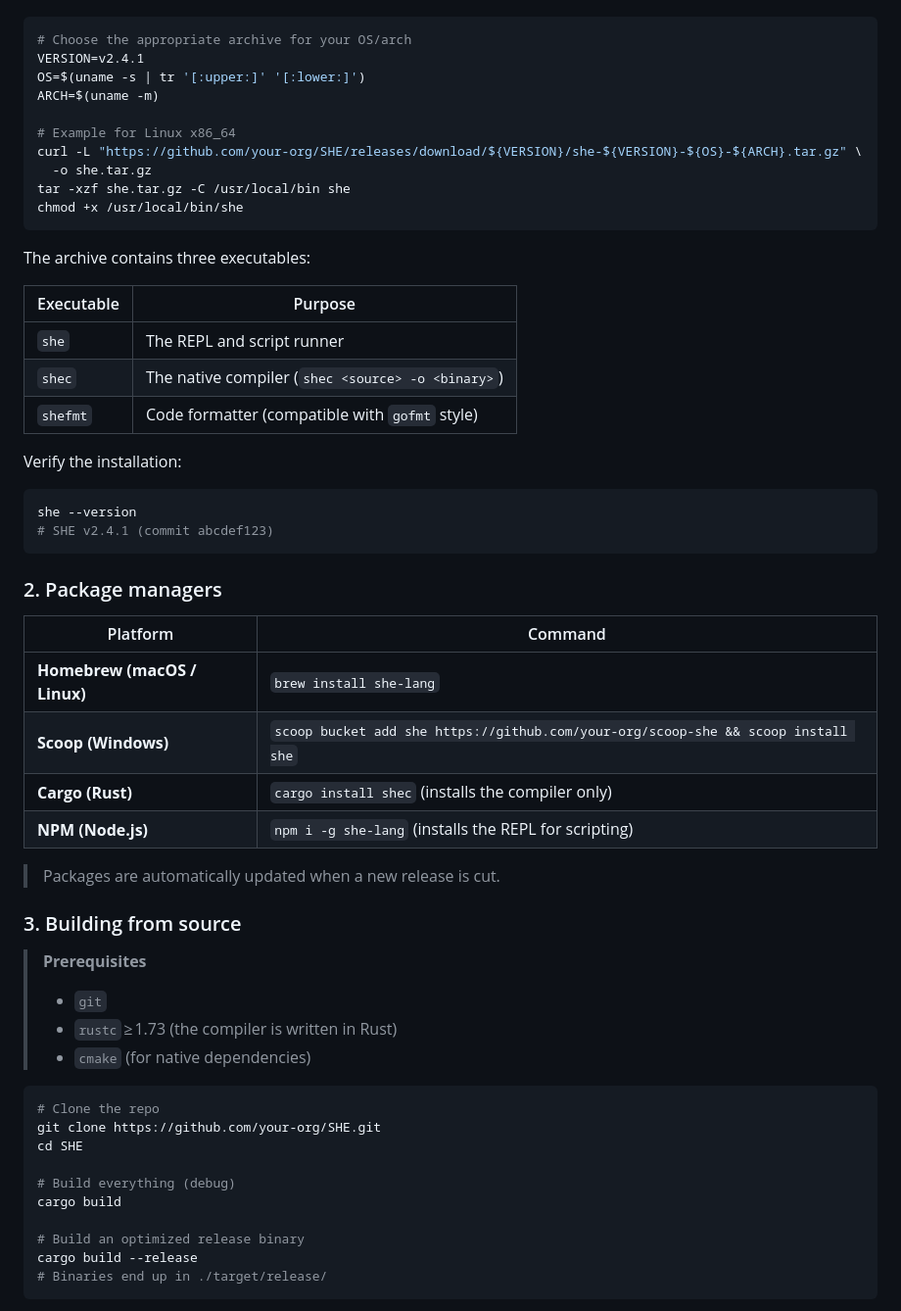
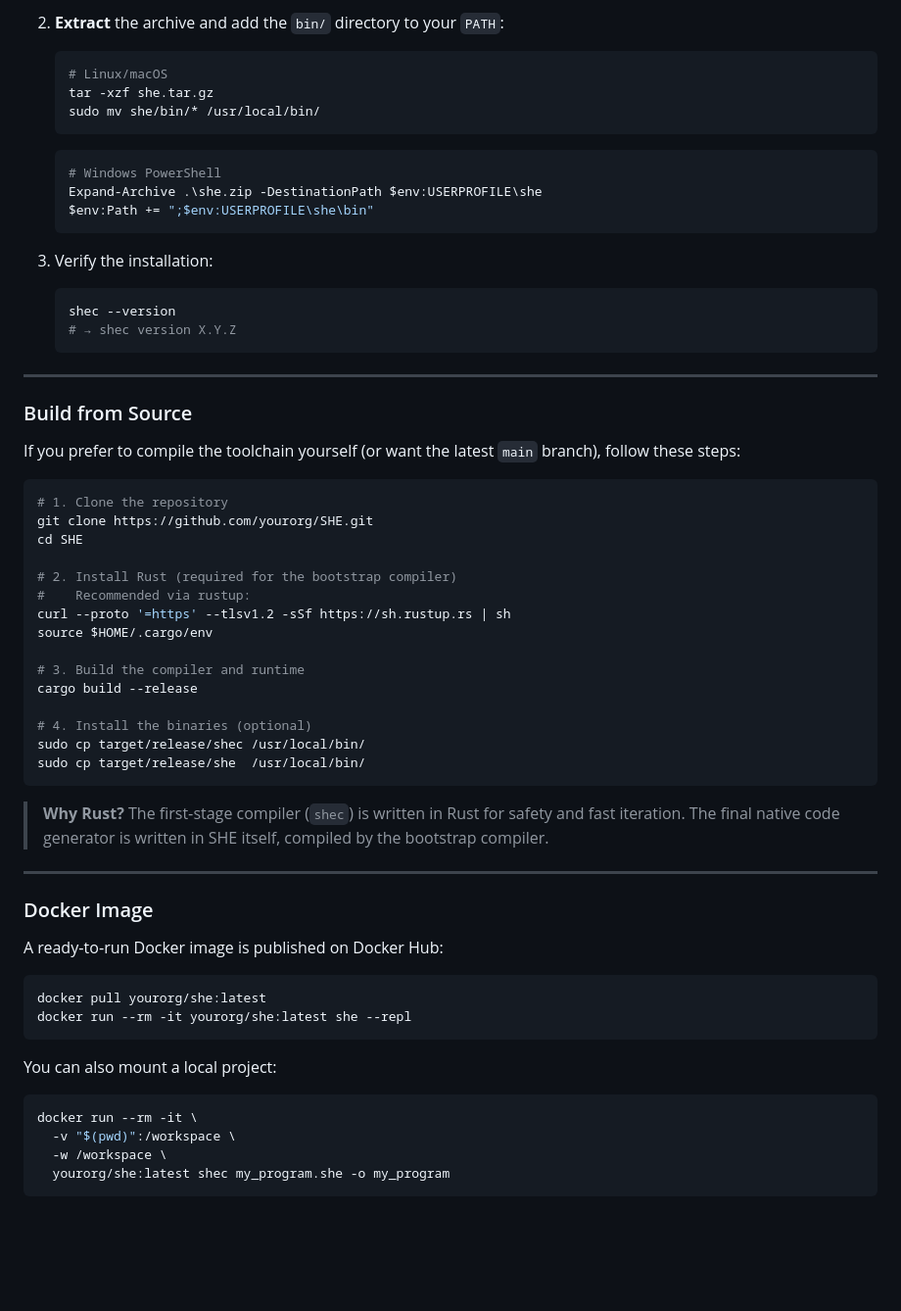
Before and after one commit to ni-sh-a-char/SHE, a Markdown page: docs/README.md, the part around the change printed below. Shown: that part at 98% size. GitHub-like rendering; blank space fills up the shorter version.

````diff
--- a/docs/README.md
+++ b/docs/README.md
@@ -45,59 +74,66 @@ Pre‑built binaries are published on the **Releases** page.
+2. **Extract** the archive and add the `bin/` directory to your `PATH`:
+
+   ```bash
+   # Linux/macOS
+   tar -xzf she.tar.gz
+   sudo mv she/bin/* /usr/local/bin/
+   ```
+
+   ```powershell
+   # Windows PowerShell
+   Expand-Archive .\she.zip -DestinationPath $env:USERPROFILE\she
+   $env:Path += ";$env:USERPROFILE\she\bin"
+   ```
+
+3. Verify the installation:
+
+   ```bash
+   shec --version
+   # → shec version X.Y.Z
+   ```
+
+---
+
+### Build from Source
+
+If you prefer to compile the toolchain yourself (or want the latest `main` branch), follow these steps:
 
 ```bash
-# Choose the appropriate archive for your OS/arch
-VERSION=v2.4.1
-OS=$(uname -s | tr '[:upper:]' '[:lower:]')
-ARCH=$(uname -m)
+# 1. Clone the repository
+git clone https://github.com/yourorg/SHE.git
+cd SHE
 
-# Example for Linux x86_64
-curl -L "https://github.com/your-org/SHE/releases/download/${VERSION}/she-${VERSION}-${OS}-${ARCH}.tar.gz" \
-  -o she.tar.gz
-tar -xzf she.tar.gz -C /usr/local/bin she
-chmod +x /usr/local/bin/she
+# 2. Install Rust (required for the bootstrap compiler)
+#    Recommended via rustup:
+curl --proto '=https' --tlsv1.2 -sSf https://sh.rustup.rs | sh
+source $HOME/.cargo/env
+
+# 3. Build the compiler and runtime
+cargo build --release
+
+# 4. Install the binaries (optional)
+sudo cp target/release/shec /usr/local/bin/
+sudo cp target/release/she  /usr/local/bin/
 ```
 
-The archive contains three executables:
+> **Why Rust?** The first‑stage compiler (`shec`) is written in Rust for safety and fast iteration. The final native code generator is written in SHE itself, compiled by the bootstrap compiler.
 
-| Executable | Purpose |
-|------------|---------|
-| `she`      | The REPL and script runner |
-| `shec`     | The native compiler (`shec <source> -o <binary>`) |
-| `shefmt`   | Code formatter (compatible with `gofmt` style) |
+---
 
-Verify the installation:
+### Docker Image
+
+A ready‑to‑run Docker image is published on Docker Hub:
 
 ```bash
-she --version
-# SHE v2.4.1 (commit abcdef123)
+docker pull yourorg/she:latest
+docker run --rm -it yourorg/she:latest she --repl
 ```
 
-### 2. Package managers
-
-| Platform | Command |
-|----------|---------|
-| **Homebrew (macOS / Linux)** | `brew install she-lang` |
-| **Scoop (Windows)** | `scoop bucket add she https://github.com/your-org/scoop-she && scoop install she` |
-| **Cargo (Rust)** | `cargo install shec` (installs the compiler only) |
-| **NPM (Node.js)** | `npm i -g she-lang` (installs the REPL for scripting) |
-
-> Packages are automatically updated when a new release is cut.
-
-### 3. Building from source
-
-> **Prerequisites**
-> - `git`
-> - `rustc` ≥ 1.73 (the compiler is written in Rust)
-> - `cmake` (for native dependencies)
+You can also mount a local project:
 
 ```bash
-# Clone the repo
-git clone https://github.com/your-org/SHE.git
-cd SHE
-
-# Build everything (debug)
-cargo build
-
-# Build an optimized release binary
-cargo build --release
-# Binaries end up in ./target/release/
+docker run --rm -it \
+  -v "$(pwd)":/workspace \
+  -w /workspace \
+  yourorg/she:latest shec my_program.she -o my_program
 ```
````
Also changed, not shown: other parts of docs/README.md (+125 -133 lines).
